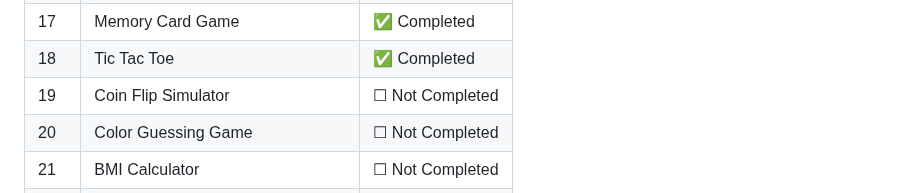
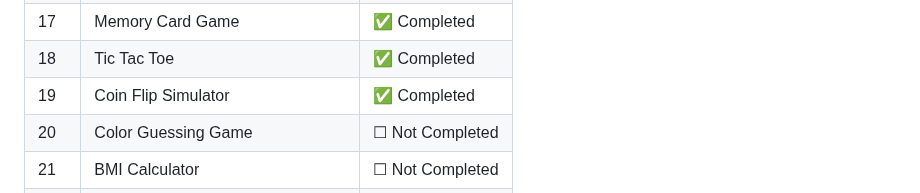
Before and after one commit to Thanu-Venu/mini-projects, a Markdown page: README.md, the part around the change. GitHub-like rendering.

```diff
--- a/README.md
+++ b/README.md
@@ -101,7 +101,7 @@ By the end of 30 days, I will have a solid portfolio and stronger coding consist
 | 16 | Dice Roller | ✅ Completed |
 | 17 | Memory Card Game | ✅ Completed |
 | 18 | Tic Tac Toe | ✅ Completed |
-| 19 | Coin Flip Simulator | ☐ Not Completed |
+| 19 | Coin Flip Simulator | ✅ Completed |
 | 20 | Color Guessing Game | ☐ Not Completed |
 | 21 | BMI Calculator | ☐ Not Completed |
 | 22 | Anime/Movie Search App (API) | ☐ Not Completed |
```
